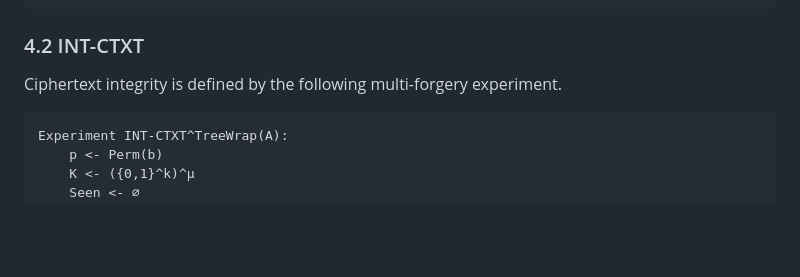
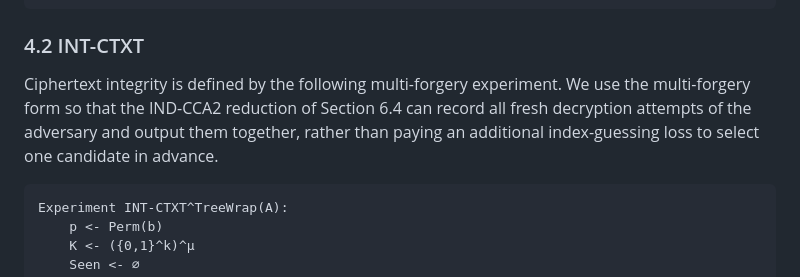
Before and after one commit to codahale/treewrap, a Markdown page: treewrap.md, the part around the change. Rendered like a GitHub page; blank space fills up the shorter version.

Commit message:
Motivate multi-forgery INT-CTXT at definition
Add the rationale for the multi-forgery integrity experiment in Section 4.2, explaining at the definition site that the formulation is used so the IND-CCA2 reduction can output all fresh decryption attempts without an additional index-guessing loss.

````diff
--- a/treewrap.md
+++ b/treewrap.md
@@ -421,7 +421,7 @@ The IND-CPA advantage is
 
 ### 4.2 INT-CTXT
 
-Ciphertext integrity is defined by the following multi-forgery experiment.
+Ciphertext integrity is defined by the following multi-forgery experiment. We use the multi-forgery form so that the IND-CCA2 reduction of Section 6.4 can record all fresh decryption attempts of the adversary and output them together, rather than paying an additional index-guessing loss to select one candidate in advance.
 
 ```text
 Experiment INT-CTXT^TreeWrap(A):
````
